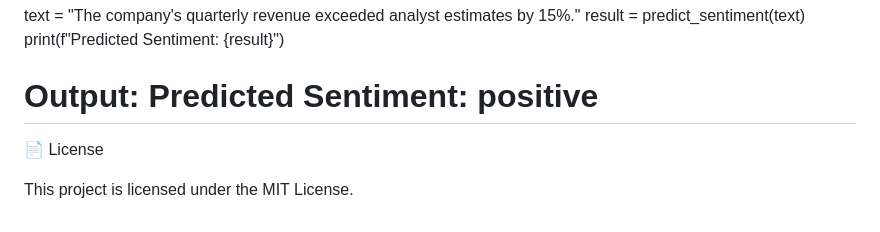
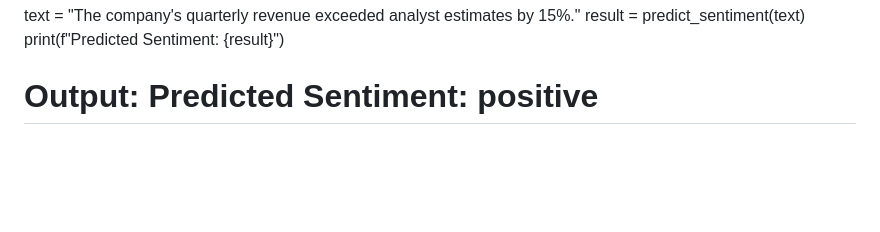
Before and after one commit to HasithReddy13/Promt-Engineering, a Markdown page: README.MD, the part around the change. Drawn GitHub-style; blank space fills up the shorter version.

```diff
--- a/README.MD
+++ b/README.MD
@@ -118,8 +118,3 @@ text = "The company's quarterly revenue exceeded analyst estimates by 15%."
 result = predict_sentiment(text)
 print(f"Predicted Sentiment: {result}")
 # Output: Predicted Sentiment: positive
-
-
-📄 License
-
-This project is licensed under the MIT License.
```
